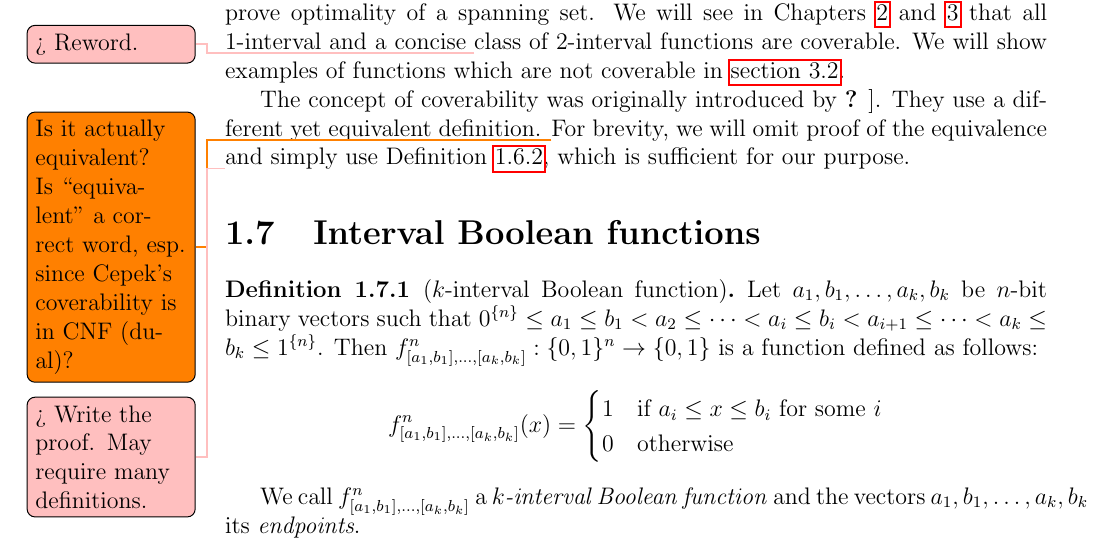
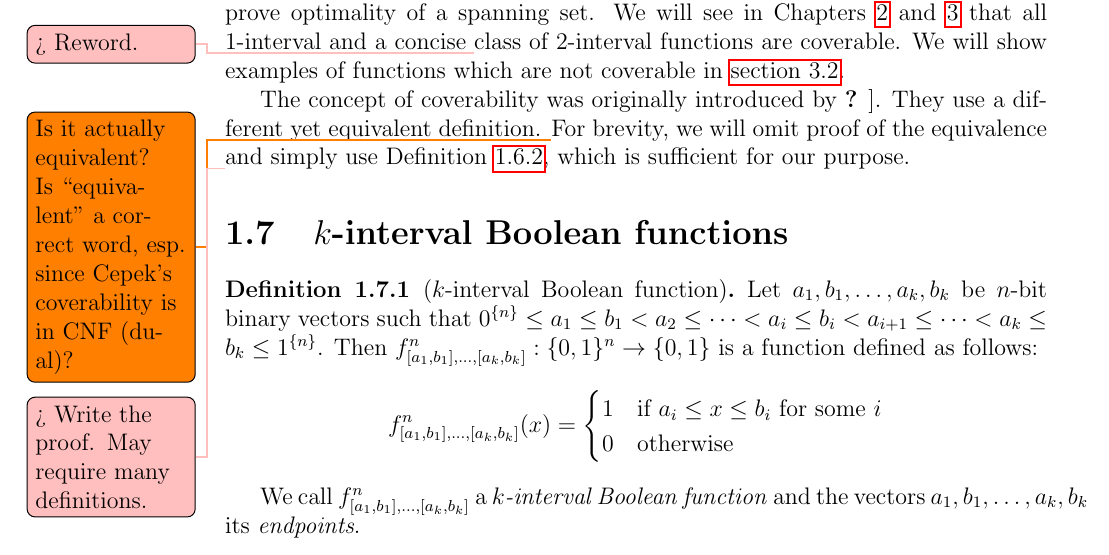
Before and after one commit to filipbartek/ibf, a LaTeX thesis (thesis.tex, which reads thesis/definitions.tex): part of page 12 of 35, cut so that both start at the same text. Compiled offline with pdfLaTeX.

Commit message:
definitions: Rename section Interval BF to k-interval BF

```diff
--- a/thesis/definitions.tex
+++ b/thesis/definitions.tex
@@ -478,7 +478,8 @@
 and simply use Definition \ref{def:coverable},
 which is sufficient for our purpose.
 
-\section{Interval Boolean functions}
+\section{\texorpdfstring{$k$}{k}-interval
+Boolean functions}
 
 \begin{definition}[$k$-interval Boolean function]
 \label{def:kibf}
```
